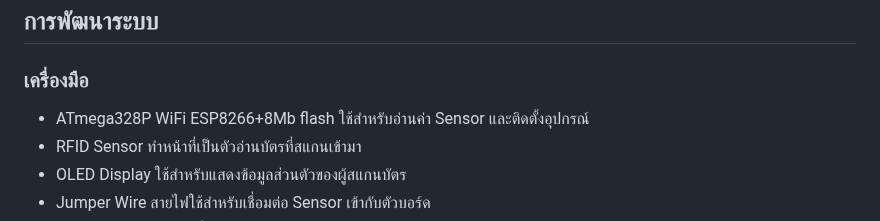
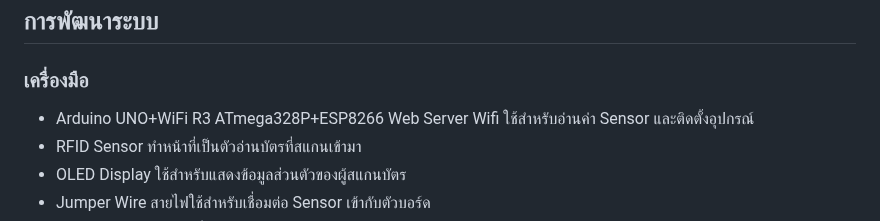
Before and after one commit to TOEYJIRAKIT/IOT-MiniProject, a Markdown page: README.md, the part around one of its changes. Rendered like a GitHub page.

```diff
--- a/README.md
+++ b/README.md
@@ -58,7 +61,7 @@
 | id  | รหัสลำดับผู้ใช้  | int   | 1   |
 ## การพัฒนาระบบ
 ### เครื่องมือ
-- ATmega328P WiFi ESP8266+8Mb flash ใช้สำหรับอ่านค่า Sensor และติดตั้งอุปกรณ์
+- Arduino UNO+WiFi R3 ATmega328P+ESP8266 Web Server Wifi ใช้สำหรับอ่านค่า Sensor และติดตั้งอุปกรณ์
 - RFID Sensor ทำหน้าที่เป็นตัวอ่านบัตรที่สแกนเข้ามา
 - OLED Display ใช้สำหรับแสดงข้อมูลส่วนตัวของผู้สแกนบัตร
 - Jumper Wire สายไฟใช้สำหรับเชื่อมต่อ Sensor เข้ากับตัวบอร์ด
```
Also changed, not shown: other parts of README.md (+5 -2 lines).
